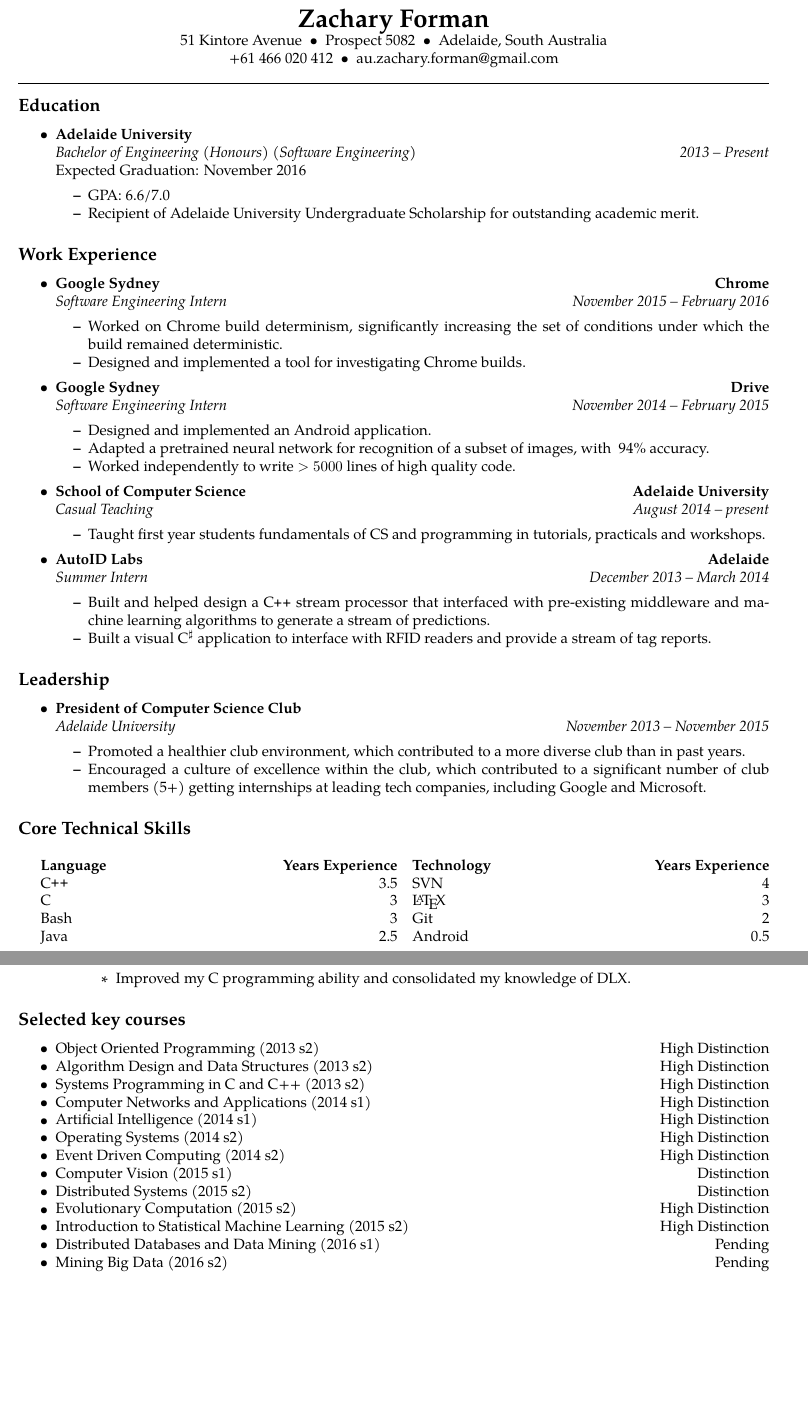
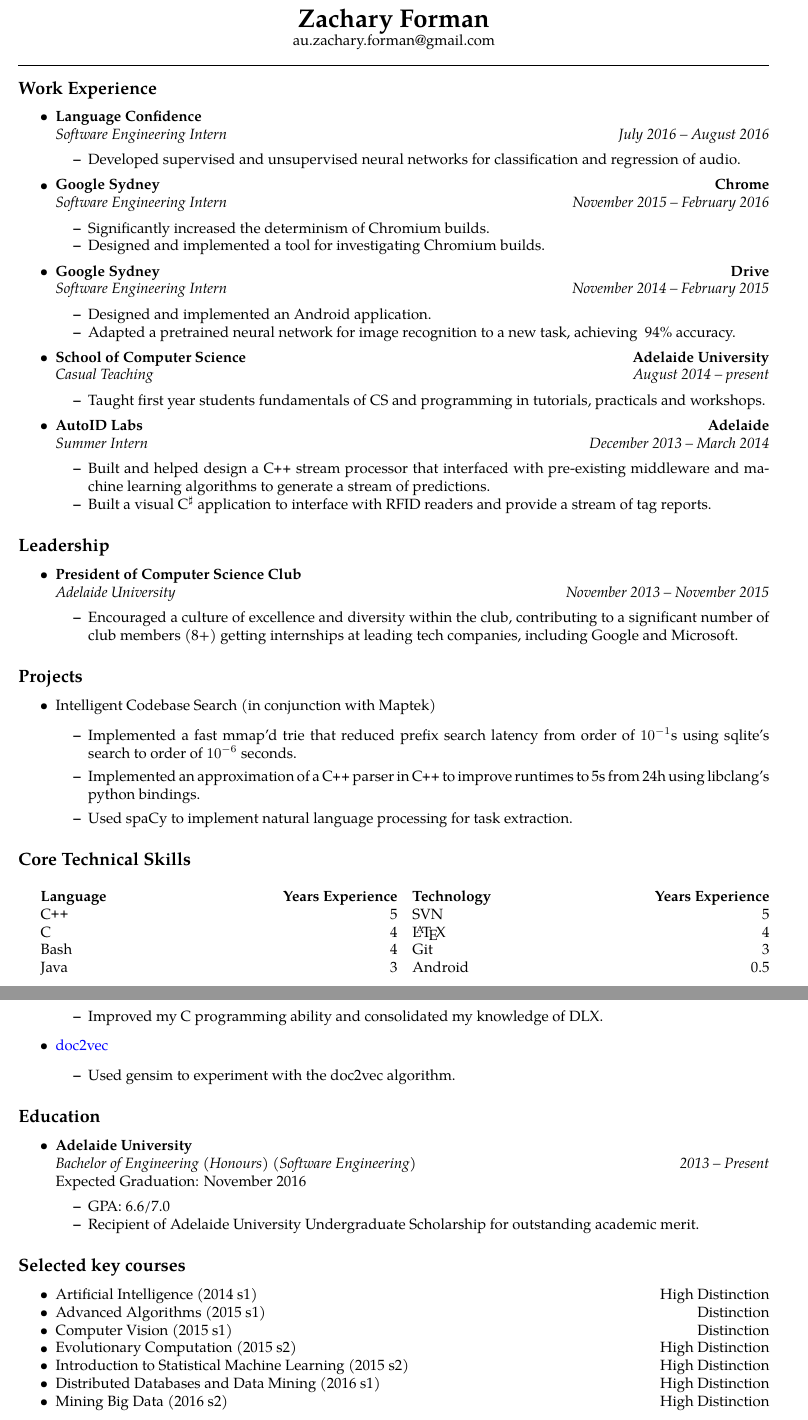
Before and after one commit to ZacharyForman/Resume, a LaTeX CV (resume.tex): two parts of pages 1 and 2 of 2, joined at a grey line, cut so that both start at the same text, the shorter picture padded with empty space. Compiled offline with pdfLaTeX.

Commit message:
Updates Resume

```diff
--- a/resume.tex
+++ b/resume.tex
@@ -45,43 +45,30 @@
 \begin{document}
 
 \begin{center}
-{\LARGE \textbf{Zachary Forman}}
-
-51 Kintore Avenue\ \ \textbullet
-\ \ Prospect\ 5082\ \ \textbullet
-\ \ Adelaide, South Australia
-\\
-+61 466 020 412\ \ \textbullet
-\ \ au.zachary.forman@gmail.com
+{\LARGE \textbf{Zachary Forman}}\\
+ au.zachary.forman@gmail.com
 \end{center}
 
 \hrule
 \vspace{-0.4em}
-\subsection*{Education}
+
+\subsection*{Work Experience}
 
 \begin{itemize}
   \parskip=0.1em
 
   \item
-  {\textbf{Adelaide University}}
+  \headerrow
+    {\textbf{Language Confidence}}
+    {}
   \\
   \headerrow
-    {\emph{Bachelor of Engineering (Honours) (Software Engineering)}}
-    {\emph{2013 -- Present}}
-  \\
-  Expected Graduation: November 2016
+    {\emph{Software Engineering Intern}}
+    {\emph{July 2016 -- August 2016}}
   \begin{itemize*}
-    \item GPA: 6.6/7.0
-    \item Recipient of Adelaide University Undergraduate Scholarship
-          for outstanding academic merit.
+    \item Developed supervised and unsupervised neural networks for
+          classification and regression of audio.
   \end{itemize*}
-
-\end{itemize}
-
-\subsection*{Work Experience}
-
-\begin{itemize}
-  \parskip=0.1em
 
   \item
   \headerrow
@@ -92,9 +79,8 @@
     {\emph{Software Engineering Intern}}
     {\emph{November 2015 -- February 2016}}
   \begin{itemize*}
-    \item Worked on Chrome build determinism, significantly increasing the
-          set of conditions under which the build remained deterministic.
-    \item Designed and implemented a tool for investigating Chrome builds.
+    \item Significantly increased the determinism of Chromium builds.
+    \item Designed and implemented a tool for investigating Chromium builds.
   \end{itemize*}
 
   \item
@@ -107,9 +93,7 @@
     {\emph{November 2014 -- February 2015}}
   \begin{itemize*}
     \item Designed and implemented an Android application.
-    \item Adapted a pretrained neural network for recognition of a subset of
-          images, with ~94\% accuracy.
-    \item Worked independently to write $>5000$ lines of high quality code.
+    \item Adapted a pretrained neural network for image recognition to a new task, achieving ~94\% accuracy.
   \end{itemize*}
 
   \item
@@ -155,13 +138,25 @@
     {\emph{Adelaide University}}
     {\emph{November 2013 -- November 2015}}
   \begin{itemize*}
-    \item Promoted a healthier club environment, which contributed to a more
-          diverse club than in past years.
-    \item Encouraged a culture of excellence within the club, which contributed
-          to a significant number of club members (5+) getting internships at
-          leading tech companies, including Google and Microsoft.
+    \item Encouraged a culture of excellence and diversity within the club,
+          contributing to a significant number of club members (8+) getting
+          internships at leading tech companies, including Google and Microsoft.
   \end{itemize*}
 
+\end{itemize}
+
+\subsection*{Projects}
+\begin{itemize}
+\item Intelligent Codebase Search (in conjunction with Maptek)
+  \begin{itemize}
+    \item Implemented a fast mmap'd trie that reduced prefix search latency
+          from order of $10^{-1}$s using sqlite's search to order of $10^{-6}$
+          seconds.
+    \item Implemented an approximation of a \CPP\ parser in \CPP\ to improve
+          runtimes to 5s from 24h using libclang's python bindings.
+    \item Used spaCy to implement natural language processing for
+          task extraction.
+  \end{itemize}
 \end{itemize}
 
 \subsection*{Core Technical Skills}
@@ -170,16 +165,14 @@
 \begin{multicols}{2}
 \hyphenpenalty=1000
   \headerrow {\textbf{Language}} {\textbf{Years Experience}}\\
-  \headerrow {\CPP} {3.5}\\
-  \headerrow {C} {3}\\
-  \headerrow {Bash} {3}\\
-  \headerrow {Java} {2.5}\\
-
-
+  \headerrow {\CPP} {5}\\
+  \headerrow {C} {4}\\
+  \headerrow {Bash} {4}\\
+  \headerrow {Java} {3}\\
   \headerrow {\textbf{Technology}} {\textbf{Years Experience}}\\
-  \headerrow {SVN} {4}\\
-  \headerrow {\LaTeX} {3}\\
-  \headerrow {Git} {2}\\
+  \headerrow {SVN} {5}\\
+  \headerrow {\LaTeX} {4}\\
+  \headerrow {Git} {3}\\
   \headerrow {Android} {0.5}
 \end{multicols}
 \end{indentsection}
@@ -193 +179,0 @@
-      \item ACM 2014 (3rd place on site)
@@ -217,36 +200,41 @@
         \item Improved my C programming ability and consolidated my knowledge
               of DLX.
       \end{itemize}
+    \item \href{https://github.com/mbd-doc2vec-team/mbd-doc2vec}{doc2vec}
+      \begin{itemize}
+        \item Used gensim to experiment with the doc2vec algorithm.
       \end{itemize}
+  \end{itemize}
+
+  \subsection*{Education}
+  \begin{itemize}
+    \parskip=0.1em
+
+    \item
+    {\textbf{Adelaide University}}
+    \\
+    \headerrow
+      {\emph{Bachelor of Engineering (Honours) (Software Engineering)}}
+      {\emph{2013 -- Present}}
+    \\
+    Expected Graduation: November 2016
+    \begin{itemize*}
+      \item GPA: 6.6/7.0
+      \item Recipient of Adelaide University Undergraduate Scholarship
+            for outstanding academic merit.
+    \end{itemize*}
+
   \end{itemize}
   \subsection*{Selected key courses}
   \begin{itemize*}
     \item \headerrow
-      {Object Oriented Programming (2013 s2)}
-      {High Distinction}
-    \item \headerrow
-      {Algorithm Design and Data Structures (2013 s2)}
-      {High Distinction}
-    \item \headerrow
-      {Systems Programming in C and C++ (2013 s2)}
-      {High Distinction}
-    \item \headerrow
-      {Computer Networks and Applications (2014 s1)}
-      {High Distinction}
-    \item \headerrow
       {Artificial Intelligence (2014 s1)}
       {High Distinction}
     \item \headerrow
-      {Operating Systems (2014 s2)}
-      {High Distinction}
-    \item \headerrow
-      {Event Driven Computing (2014 s2)}
-      {High Distinction}
+      {Advanced Algorithms (2015 s1)}
+      {Distinction}
     \item \headerrow
       {Computer Vision (2015 s1)}
-      {Distinction}
-    \item \headerrow
-      {Distributed Systems (2015 s2)}
       {Distinction}
     \item \headerrow
       {Evolutionary Computation (2015 s2)}
@@ -256,10 +244,9 @@
       {High Distinction}
     \item \headerrow
       {Distributed Databases and Data Mining (2016 s1)}
-      {Pending}
+      {High Distinction}
     \item \headerrow
       {Mining Big Data (2016 s2)}
-      {Pending}
+      {High Distinction}
   \end{itemize*}
-
-
+  \subsection*{Miscellaneous}
```
Also changed, not shown: resume.pdf, resume.tex (20 more changed lines). Lines whose indentation alone changed are shown as unchanged.
